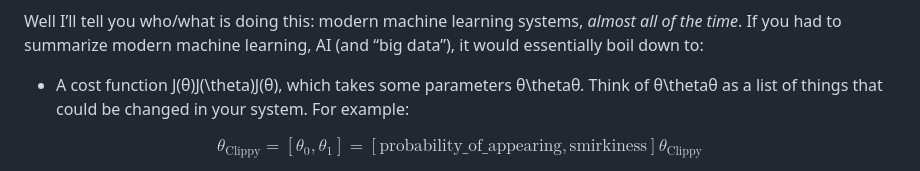
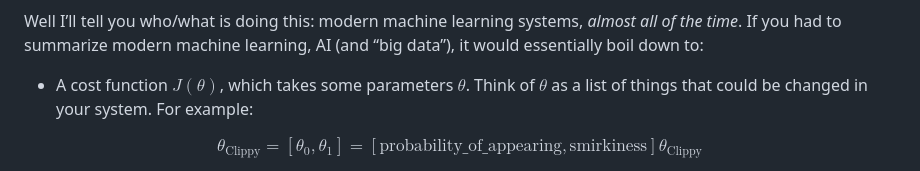
Before and after one commit to talfanoutlook/talfanoutlook.github.io, a Markdown page: posts/optimiziation_is_all_you_need/main.md, the part around the change. Rendered like a GitHub page.

```diff
--- a/posts/optimiziation_is_all_you_need/main.md
+++ b/posts/optimiziation_is_all_you_need/main.md
@@ -43,7 +43,7 @@ Did you ever wonder what was the use of learning calculus in school? Unless you
 
 Well I’ll tell you who/what is doing this: modern machine learning systems, _almost all of the time_. If you had to summarize modern machine learning, AI (and “big data”), it would essentially boil down to:
 
-*   A cost function J(θ)J(\\theta)J(θ), which takes some parameters θ\\thetaθ. Think of θ\\thetaθ as a list of things that could be changed in your system. For example:
+*   A cost function $J(\theta)$, which takes some parameters $\theta$. Think of $\theta$ as a list of things that could be changed in your system. For example:
 
 $$
 θ_{\text{Clippy}}
```
